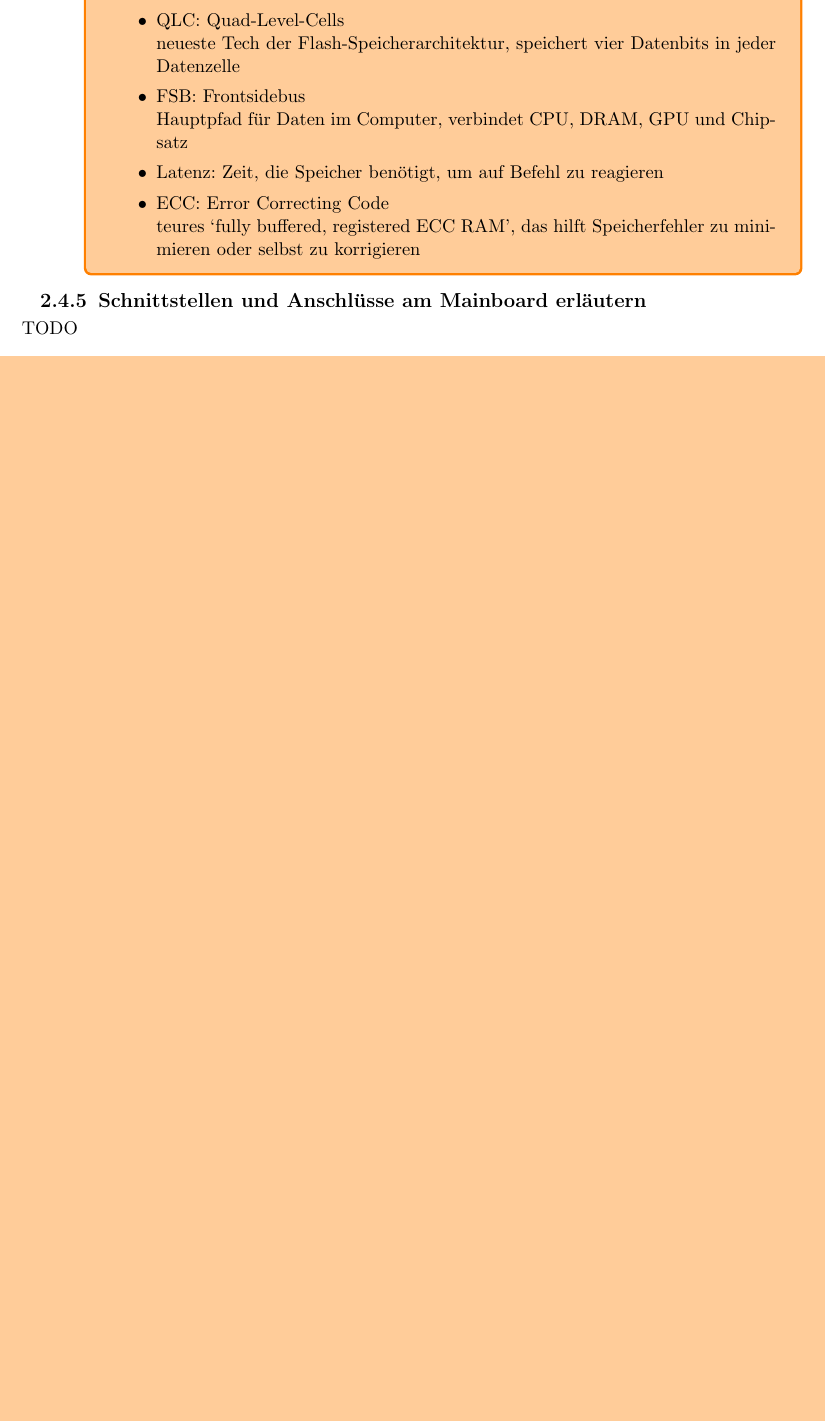
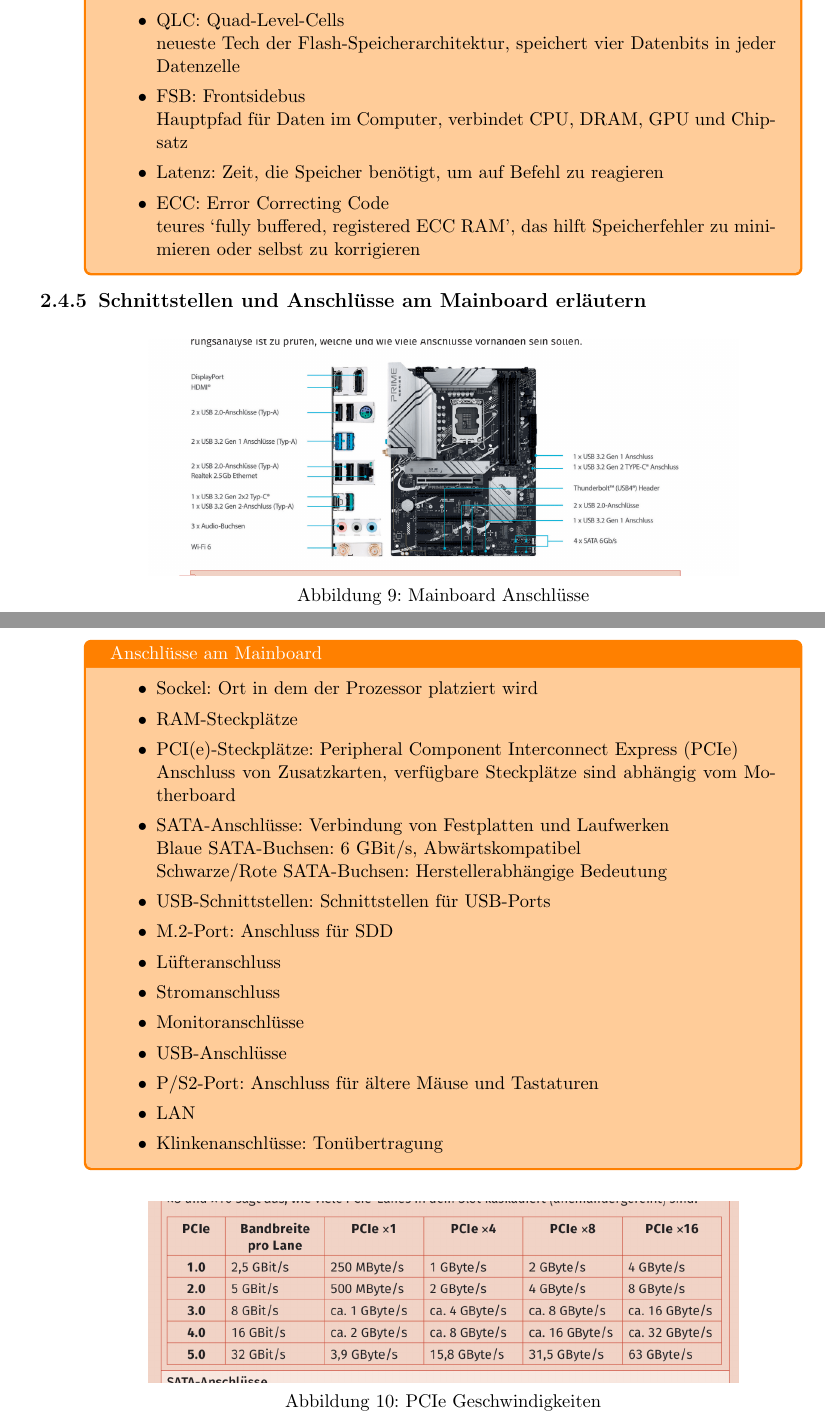
Before and after one commit to voidyII/LaTexDump, a LaTeX document (LF02_Portfolio/LF02_Portfolio.tex, which reads LF02_Portfolio/chapters/2_4_komponenten-computer.tex): part of page 14 of 21 before the commit and two parts of pages 14 and 15 of 22 after it, the two joined at a grey line, cut so that both start at the same text, the shorter picture padded with empty space. Compiled offline with pdfLaTeX.

Commit message:
added ch2.4.5

```diff
--- a/LF02_Portfolio/chapters/2_4_komponenten-computer.tex
+++ b/LF02_Portfolio/chapters/2_4_komponenten-computer.tex
@@ -78,4 +79,31 @@
     \end{tcolorbox}
 
 \subsection{Schnittstellen und Anschlüsse am Mainboard erläutern}
-    TODO
+    \begin{figure}[ht]
+        \centering
+        \includegraphics[width=0.7\textwidth]{./images/2.4.5_anschluesse.png}
+        \caption{Mainboard Anschlüsse}\label{fig:Mainboard Anschlüsse}
+    \end{figure}
+
+    \begin{tcolorbox}[width=15cm, center, title=Anschlüsse am Mainboard, coltitle=white, colframe=orange, colback=white!60!orange]
+        \begin{itemize}[itemsep=0.1em, parsep=0.3em]
+            \item Sockel\@: Ort in dem der Prozessor platziert wird
+            \item RAM-Steckplätze
+            \item PCI(e)-Steckplätze\@: Peripheral Component Interconnect Express (PCIe) \\ Anschluss von Zusatzkarten, verfügbare Steckplätze sind abhängig vom Motherboard
+            \item SATA-Anschlüsse\@: Verbindung von Festplatten und Laufwerken \\ Blaue SATA-Buchsen: 6 GBit/s, Abwärtskompatibel \\ Schwarze/Rote SATA-Buchsen: Herstellerabhängige Bedeutung
+            \item USB-Schnittstellen\@: Schnittstellen für USB-Ports
+            \item M.2-Port\@: Anschluss für SDD
+            \item Lüfteranschluss
+            \item Stromanschluss
+            \item Monitoranschlüsse
+            \item USB-Anschlüsse
+            \item P/S2-Port\@: Anschluss für ältere Mäuse und Tastaturen
+            \item LAN
+            \item Klinkenanschlüsse\@: Tonübertragung
+        \end{itemize}
+    \end{tcolorbox}
+
+    \begin{figure}[ht]
+        \centering
+        \includegraphics[width=0.7\textwidth]{./images/2.4.5_pciespeeds.png}
+        \caption{PCIe Geschwindigkeiten}\label{fig:PCIe Geschwindigkeiten}
@@ -82,3 +116,6 @@
+    \end{figure}
+
+\newpage
 \subsection{Netzteile beschreiben und unterscheiden}
     TODO
 \subsection{Festplatten unterscheiden und erläutern}
```
Also changed, not shown: LF02_Portfolio/LF02_Portfolio.pdf, LF02_Portfolio/images/2.4.5_anschluesse.png (added), LF02_Portfolio/images/2.4.5_pciespeeds.png (added), LF02_Portfolio/images/2.4.5_usbspeed.png (added), LF02_Portfolio/chapters/2_4_komponenten-computer.tex (7 more changed lines).
